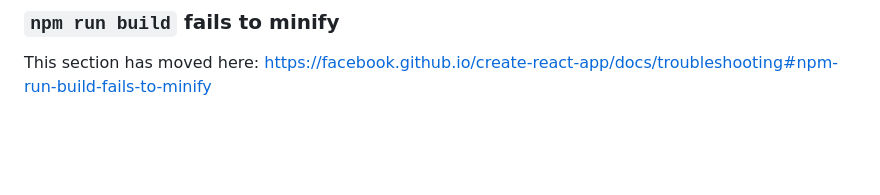
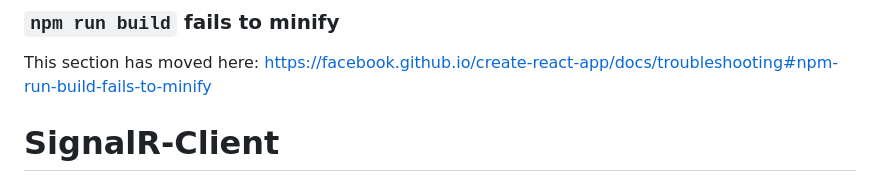
Before and after one commit to tarkrub/SignalR-Client, a Markdown page: README.md, the part around the change. Drawn GitHub-style; blank space fills up the shorter version.

```diff
--- a/README.md
+++ b/README.md
@@ -68,3 +68,4 @@ This section has moved here: [https://facebook.github.io/create-react-app/docs/d
 ### `npm run build` fails to minify
 
 This section has moved here: [https://facebook.github.io/create-react-app/docs/troubleshooting#npm-run-build-fails-to-minify](https://facebook.github.io/create-react-app/docs/troubleshooting#npm-run-build-fails-to-minify)
+# SignalR-Client
```
